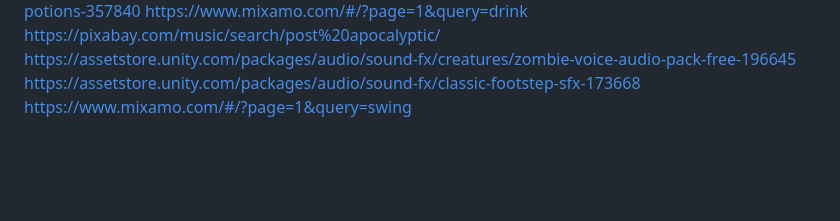
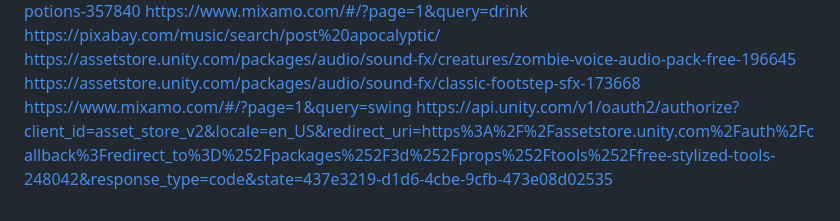
Before and after one commit to KeeganH9/SurvivalGameFinalCheckpoint2, a Markdown page: README.md, the part around the change. Rendered like a GitHub page; blank space fills up the shorter version.

Commit message:
Add Unity API authorization link to README

```diff
--- a/README.md
+++ b/README.md
@@ -124,3 +124,4 @@ https://pixabay.com/music/search/post%20apocalyptic/
 https://assetstore.unity.com/packages/audio/sound-fx/creatures/zombie-voice-audio-pack-free-196645
 https://assetstore.unity.com/packages/audio/sound-fx/classic-footstep-sfx-173668
 https://www.mixamo.com/#/?page=1&query=swing
+https://api.unity.com/v1/oauth2/authorize?client_id=asset_store_v2&locale=en_US&redirect_uri=https%3A%2F%2Fassetstore.unity.com%2Fauth%2Fcallback%3Fredirect_to%3D%252Fpackages%252F3d%252Fprops%252Ftools%252Ffree-stylized-tools-248042&response_type=code&state=437e3219-d1d6-4cbe-9cfb-473e08d02535
```
